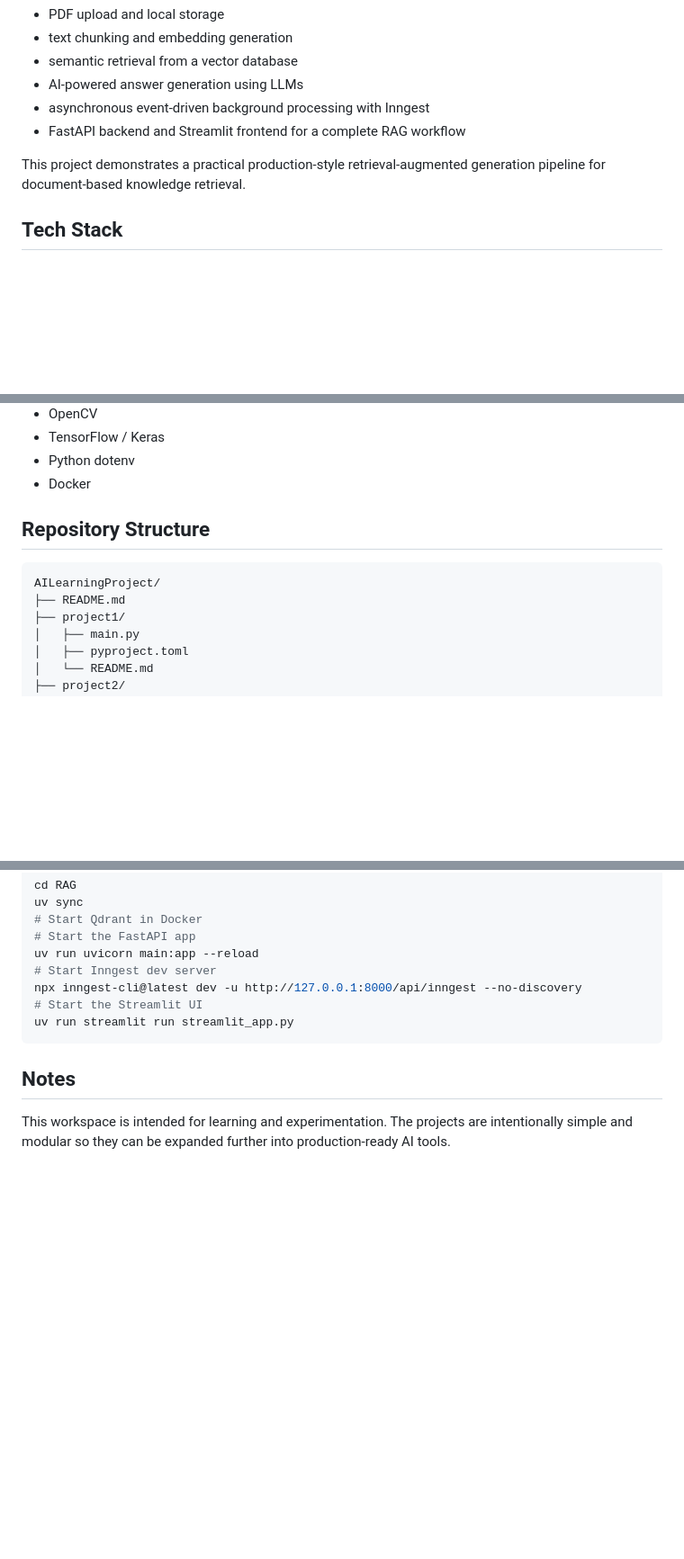
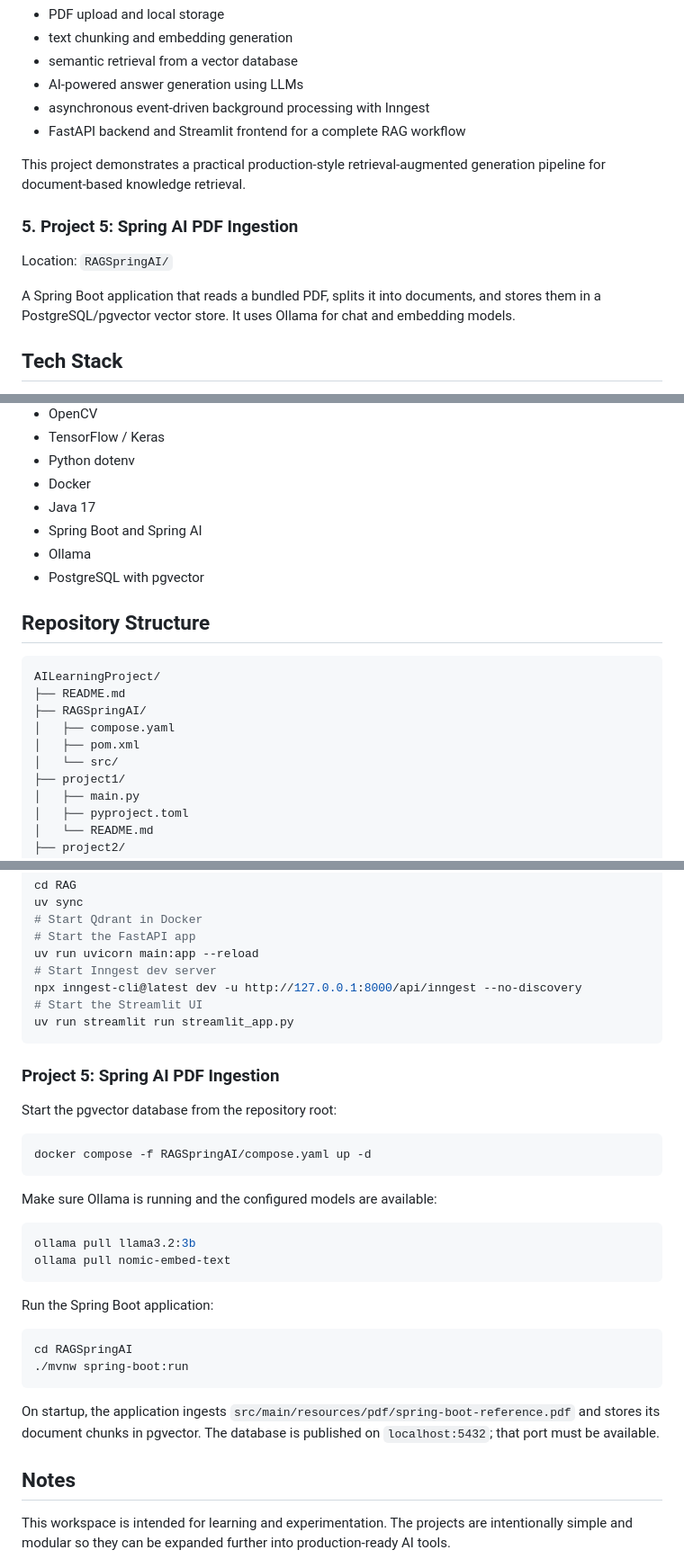
Before and after one commit to leito608/AILearningProject, a Markdown page: README.md, 3 parts joined by grey strips. Shown at 90% size. Rendered like a GitHub page; blank space fills up the shorter version.

````diff
--- a/README.md
+++ b/README.md
@@ -51,6 +51,11 @@ A local document Q&A system that ingests PDF files, stores embeddings in Qdrant,
 
 This project demonstrates a practical production-style retrieval-augmented generation pipeline for document-based knowledge retrieval.
 
+### 5. Project 5: Spring AI PDF Ingestion
+Location: `RAGSpringAI/`
+
+A Spring Boot application that reads a bundled PDF, splits it into documents, and stores them in a PostgreSQL/pgvector vector store. It uses Ollama for chat and embedding models.
+
 ## Tech Stack
 
 - Python
@@ -67,12 +72,20 @@ This project demonstrates a practical production-style retrieval-augmented gener
 - TensorFlow / Keras
 - Python dotenv
 - Docker
+- Java 17
+- Spring Boot and Spring AI
+- Ollama
+- PostgreSQL with pgvector
 
 ## Repository Structure
 
 ```text
 AILearningProject/
 ├── README.md
+├── RAGSpringAI/
+│   ├── compose.yaml
+│   ├── pom.xml
+│   └── src/
 ├── project1/
 │   ├── main.py
 │   ├── pyproject.toml
@@ -151,6 +166,30 @@ npx inngest-cli@latest dev -u http://127.0.0.1:8000/api/inngest --no-discovery
 uv run streamlit run streamlit_app.py
 ```
 
+### Project 5: Spring AI PDF Ingestion
+
+Start the pgvector database from the repository root:
+
+```bash
+docker compose -f RAGSpringAI/compose.yaml up -d
+```
+
+Make sure Ollama is running and the configured models are available:
+
+```bash
+ollama pull llama3.2:3b
+ollama pull nomic-embed-text
+```
+
+Run the Spring Boot application:
+
+```bash
+cd RAGSpringAI
+./mvnw spring-boot:run
+```
+
+On startup, the application ingests `src/main/resources/pdf/spring-boot-reference.pdf` and stores its document chunks in pgvector. The database is published on `localhost:5432`; that port must be available.
+
 ## Notes
 
 This workspace is intended for learning and experimentation. The projects are intentionally simple and modular so they can be expanded further into production-ready AI tools.
````
Also changed, not shown: other parts of README.md (+2 -0 lines).
